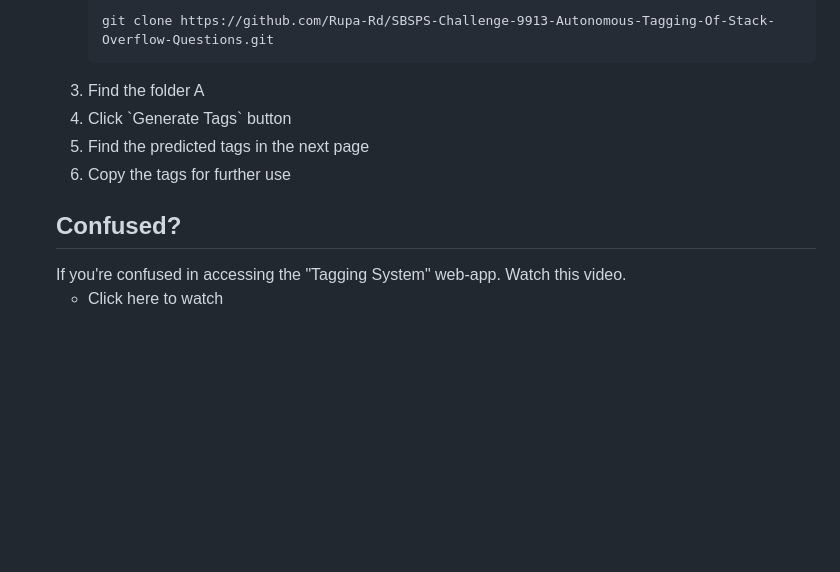
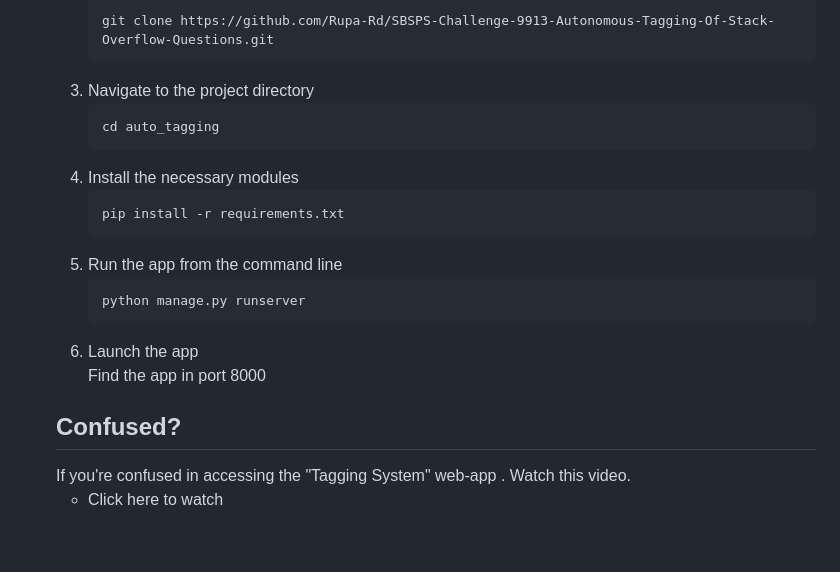
Before and after one commit to smartinternz02/SBSPS-Challenge-9913-Autonomous-Tagging-Of-Stack-Overflow-Questions, a Markdown page: README.md, the part around the change. GitHub-like rendering; blank space fills up the shorter version.

```diff
--- a/README.md
+++ b/README.md
@@ -99,13 +99,23 @@ To access the Tagging System web app, follow the instructions below:
 
     git clone https://github.com/Rupa-Rd/SBSPS-Challenge-9913-Autonomous-Tagging-Of-Stack-Overflow-Questions.git
 
-<li> Find the folder A </li>
-<li> Click `Generate Tags` button </li>
-<li> Find the predicted tags in the next page </li>
-<li> Copy the tags for further use </li>
+<li> Navigate to the project directory </li>
+
+    cd auto_tagging
+
+<li> Install the necessary modules </li>
+
+    pip install -r requirements.txt
+
+<li> Run the app from the command line </li>
+
+    python manage.py runserver
+
+<li> Launch the app </li>
+    Find the app in port 8000
 </ol>
 <h2>Confused? </h2>
-If you're confused in accessing the "Tagging System" web-app. Watch this video.
+If you're confused in accessing the "Tagging System" web-app . Watch this video.
 <ul><li>Click here to watch </li></ul>
 
 <br>
```
